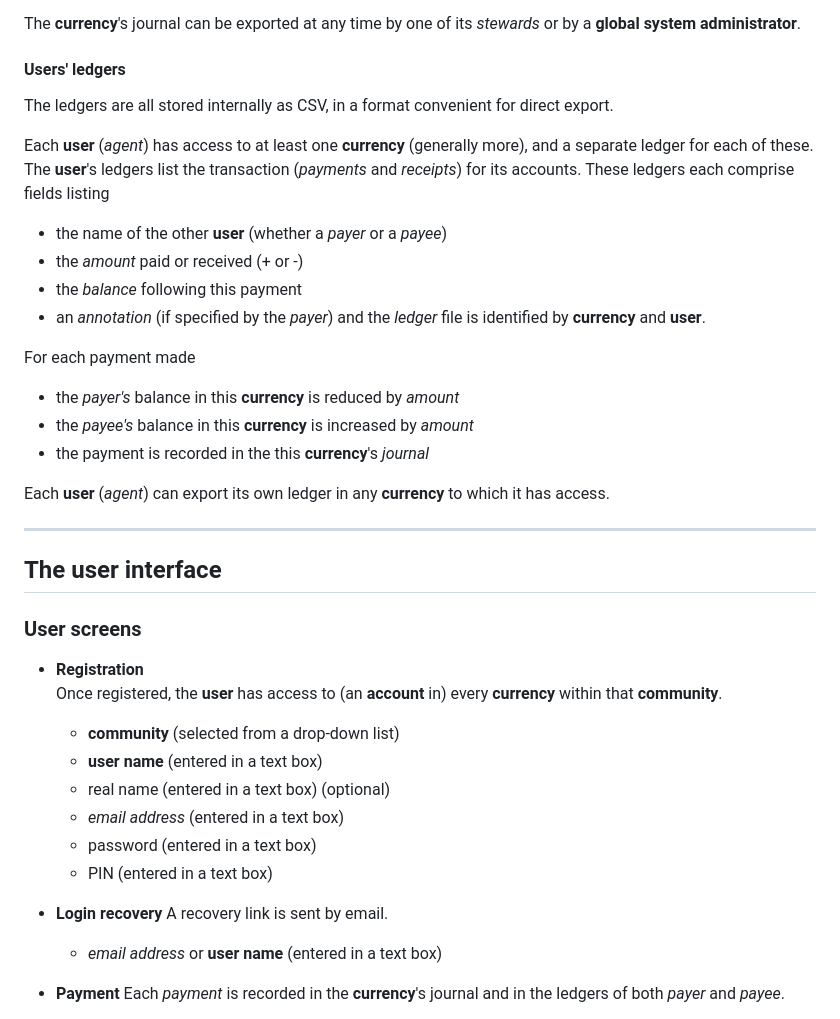
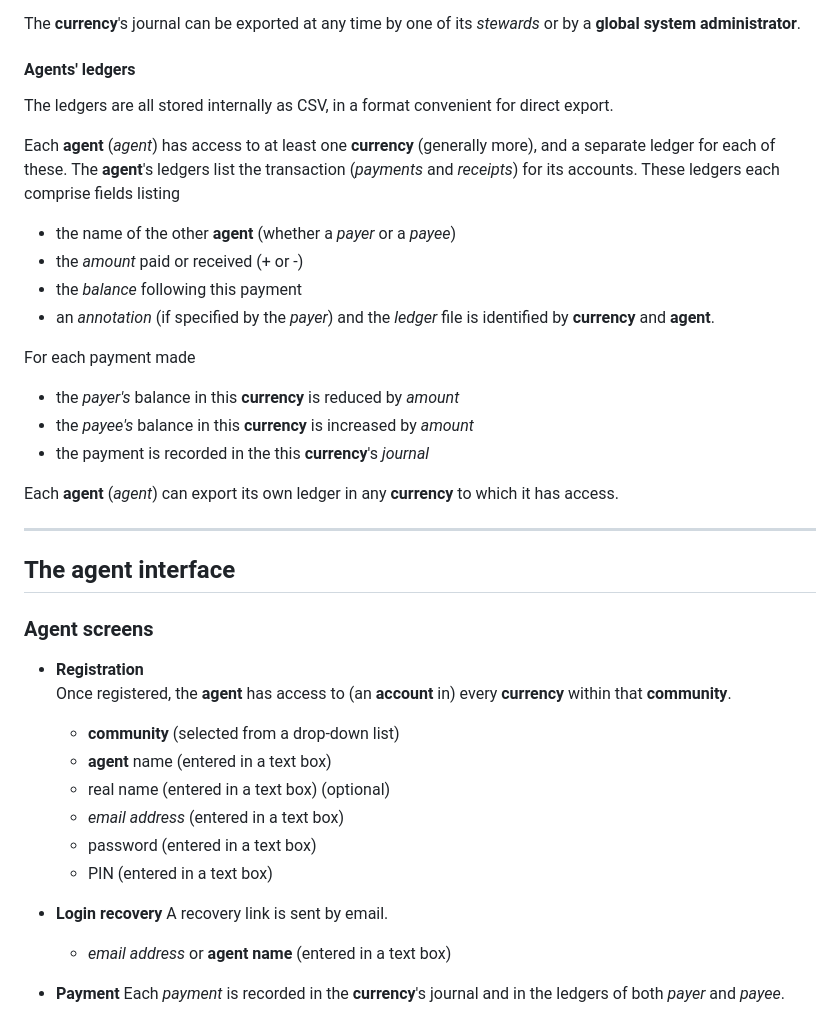
Before and after one commit to jethro-swan/SLATE, a Markdown page: README.md, the part around one of its changes. GitHub-like rendering.

```diff
--- a/README.md
+++ b/README.md
@@ -66,38 +66,38 @@ recorded, listing
 The **currency**'s journal can be exported at any time by one of its _stewards_
 or by a **global system administrator**.
 
-#### Users' ledgers
+#### Agents' ledgers
 
 The ledgers are all stored internally as CSV, in a format convenient for direct
 export.
 
-Each **user** (_agent_) has access to at least one **currency** (generally
-more), and a separate ledger for each of these. The **user**'s ledgers list the
+Each **agent** (_agent_) has access to at least one **currency** (generally
+more), and a separate ledger for each of these. The **agent**'s ledgers list the
 transaction (_payments_ and _receipts_) for its accounts. These ledgers each
 comprise fields listing
-  - the name of the other **user** (whether a _payer_ or a _payee_)
+  - the name of the other **agent** (whether a _payer_ or a _payee_)
   - the _amount_ paid or received (+ or -)
   - the _balance_ following this payment
   - an _annotation_ (if specified by the _payer_)
-and the _ledger_ file is identified by **currency** and **user**.
+and the _ledger_ file is identified by **currency** and **agent**.
 
 For each payment made
   - the _payer's_ balance in this **currency** is reduced by _amount_
   - the _payee's_ balance  in this **currency** is increased by _amount_
   - the payment is recorded in the this **currency**'s _journal_
 
-Each **user** (_agent_) can export its own ledger in any **currency** to which
+Each **agent** (_agent_) can export its own ledger in any **currency** to which
 it has access.
 
 ----
-## The user interface
+## The agent interface
 
-### User screens
+### Agent screens
 
   - **Registration**
-    Once registered, the **user** has access to (an **account** in) every **currency** within that **community**.
+    Once registered, the **agent** has access to (an **account** in) every **currency** within that **community**.
     - **community** (selected from a drop-down list)
-    - **user name** (entered in a text box)
+    - **agent** name (entered in a text box)
     - real name (entered in a text box) (optional)
     - _email address_ (entered in a text box)
     - password (entered in a text box)
@@ -105,7 +105,7 @@ it has access.
 
   - **Login recovery**
     A recovery link is sent by email.
-    - _email address_ or **user name** (entered in a text box)
+    - _email address_ or **agent name** (entered in a text box)
 
   - **Payment**
     Each _payment_ is recorded in the **currency**'s journal
```
Also changed, not shown: other parts of README.md (+29 -29 lines).
